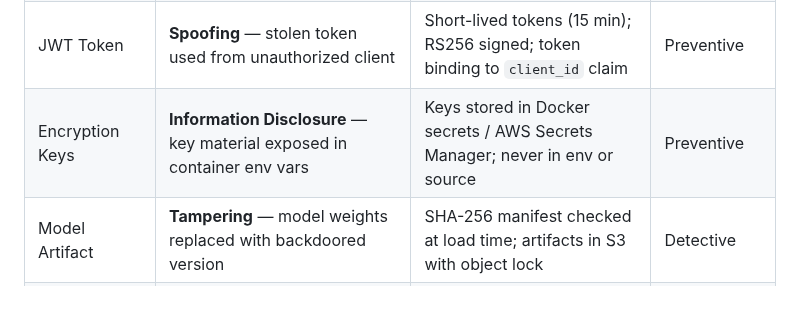
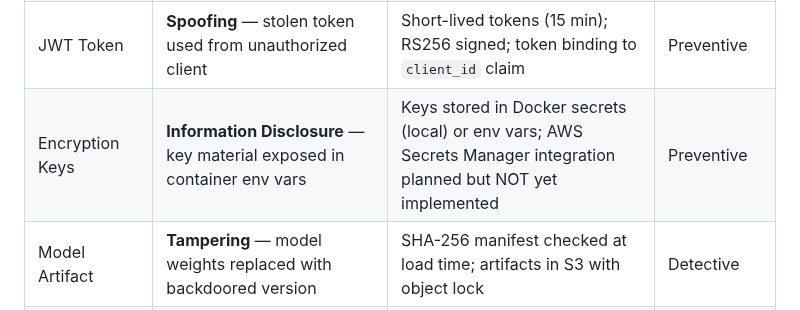
Before and after one commit to poojakira/PulseNet-RUL-Forecasting, a Markdown page: README.md, the part around the change. Rendered like a GitHub page.

Commit message:
fix(docs): correct Secrets Manager claim — Docker secrets only, SM not implemented

```diff
--- a/README.md
+++ b/README.md
@@ -62,7 +62,7 @@ Full threat model in [THREAT_MODEL.md](THREAT_MODEL.md). Summary of the 12 ident
 | FastAPI endpoint | **Denial of Service** — flood of unauthenticated requests saturates inference workers | Rate limiter (slowapi) keyed on JWT sub + auth check before queue entry | Preventive |
 | CI/CD pipeline | **Elevation of Privilege** — malicious PR injects code bypassing RBAC | Branch protection + required CodeQL SARIF pass; pinned action versions | Preventive |
 | JWT Token | **Spoofing** — stolen token used from unauthorized client | Short-lived tokens (15 min); RS256 signed; token binding to `client_id` claim | Preventive |
-| Encryption Keys | **Information Disclosure** — key material exposed in container env vars | Keys stored in Docker secrets / AWS Secrets Manager; never in env or source | Preventive |
+| Encryption Keys | **Information Disclosure** — key material exposed in container env vars | Keys stored in Docker secrets (local) or env vars; AWS Secrets Manager integration planned but NOT yet implemented | Preventive |
 | Model Artifact | **Tampering** — model weights replaced with backdoored version | SHA-256 manifest checked at load time; artifacts in S3 with object lock | Detective |
 | Prometheus Metrics | **Information Disclosure** — `/metrics` leaks tenant count and request rates | `/metrics` restricted to internal Docker network; not on public port | Preventive |
 | Docker network | **Lateral Movement** — compromised dashboard pivots to model service | Network segmentation: `internal` network for model+DB, `external` for API only | Preventive |
```
